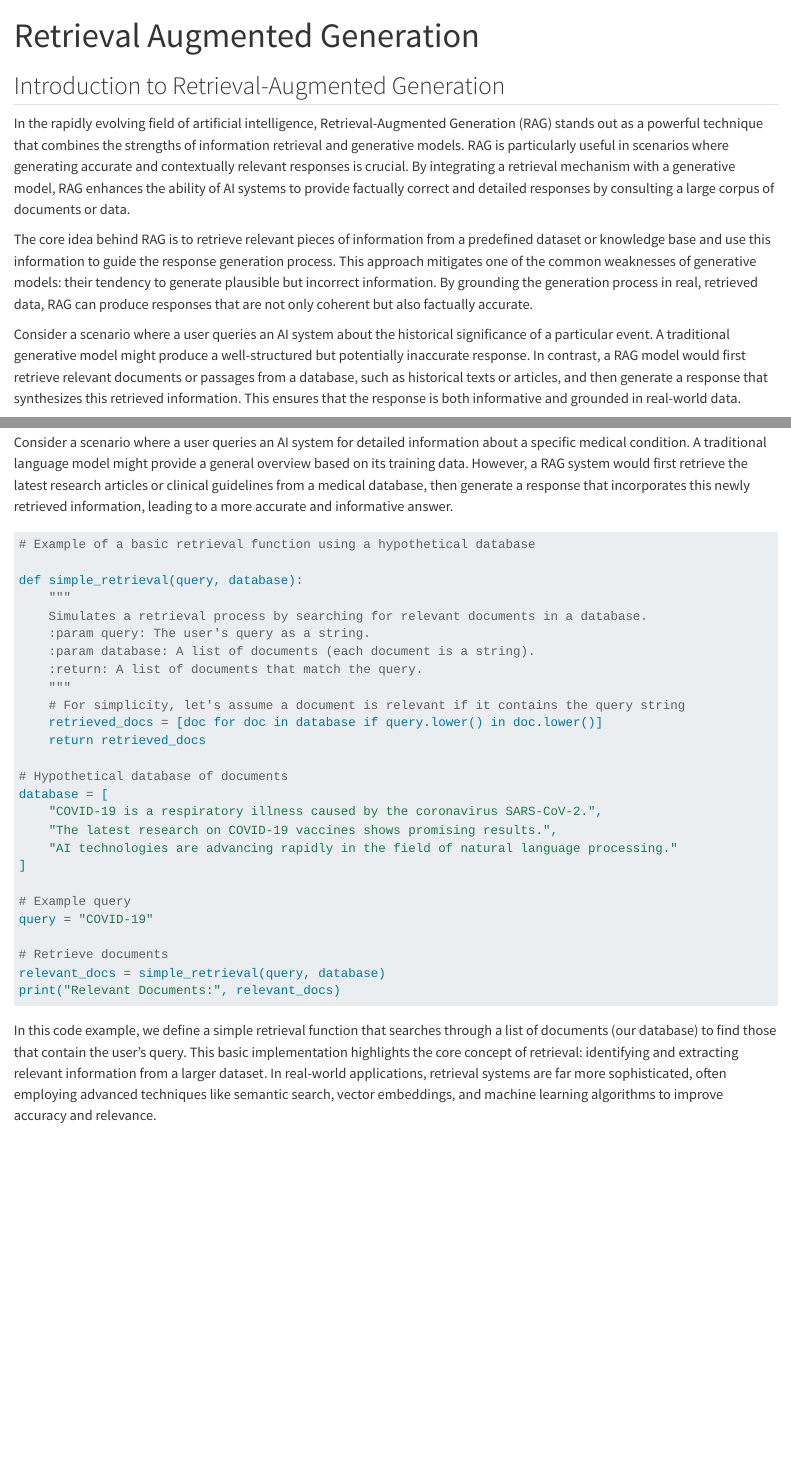
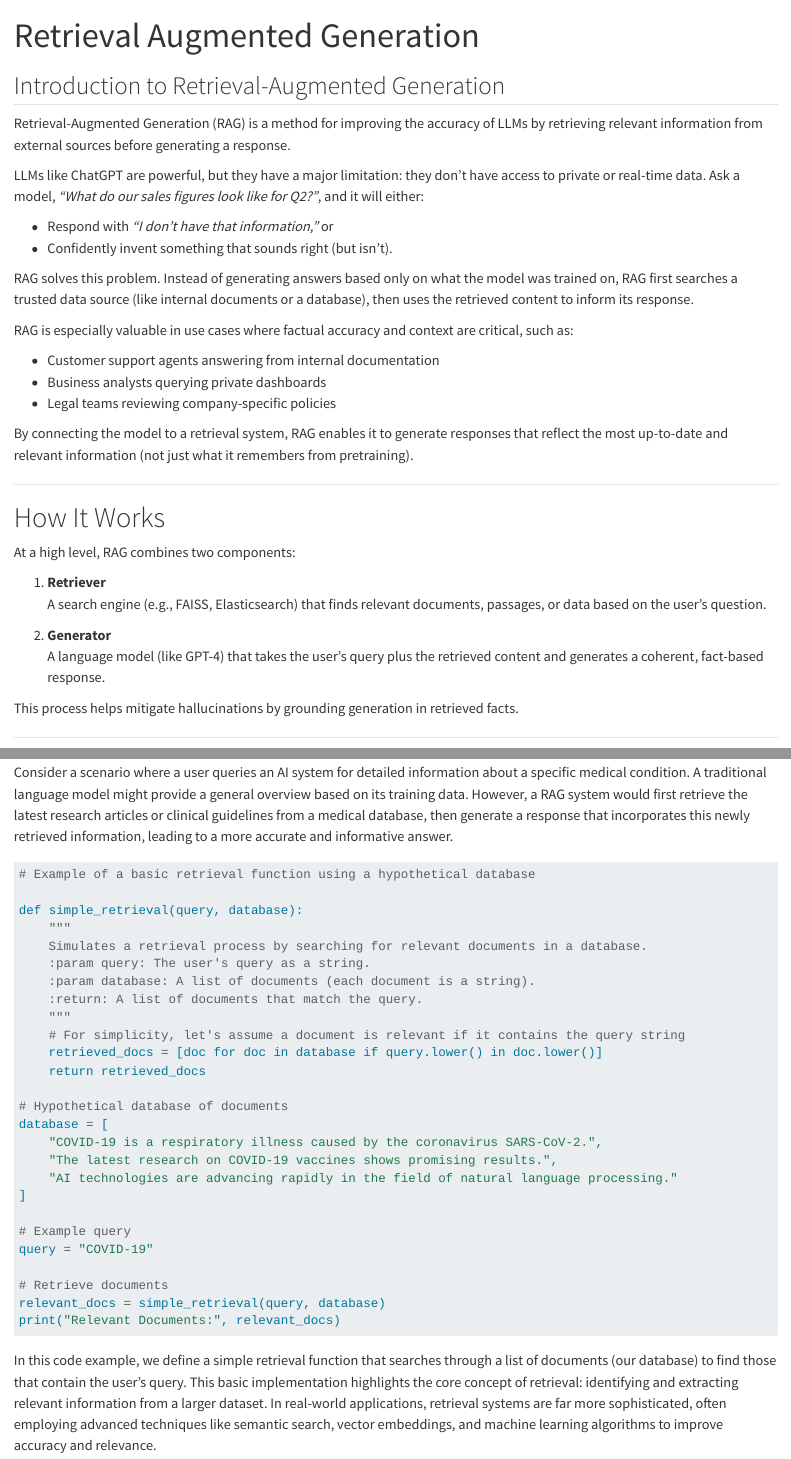
Before and after one commit to byu-strategy/ai-solutions, a Quarto document (05-retrieval-augmented-generation.qmd): the page in a window 1100 px wide, from its top, and a second part further down, joined at a grey line. Rendered offline with R 4.5, knitr and Pandoc in place of Quarto, with nearby package versions; long lines of code are wrapped.

Commit message:
Updates for ch5

````diff
--- a/05-retrieval-augmented-generation.qmd
+++ b/05-retrieval-augmented-generation.qmd
@@ -5,11 +5,40 @@ format: html
 
 ## Introduction to Retrieval-Augmented Generation
 
-In the rapidly evolving field of artificial intelligence, Retrieval-Augmented Generation (RAG) stands out as a powerful technique that combines the strengths of information retrieval and generative models. RAG is particularly useful in scenarios where generating accurate and contextually relevant responses is crucial. By integrating a retrieval mechanism with a generative model, RAG enhances the ability of AI systems to provide factually correct and detailed responses by consulting a large corpus of documents or data.
+Retrieval-Augmented Generation (RAG) is a method for improving the accuracy of LLMs by retrieving relevant information from external sources before generating a response.
 
-The core idea behind RAG is to retrieve relevant pieces of information from a predefined dataset or knowledge base and use this information to guide the response generation process. This approach mitigates one of the common weaknesses of generative models: their tendency to generate plausible but incorrect information. By grounding the generation process in real, retrieved data, RAG can produce responses that are not only coherent but also factually accurate.
+LLMs like ChatGPT are powerful, but they have a major limitation: they don’t have access to private or real-time data. Ask a model, *“What do our sales figures look like for Q2?”*, and it will either:
 
-Consider a scenario where a user queries an AI system about the historical significance of a particular event. A traditional generative model might produce a well-structured but potentially inaccurate response. In contrast, a RAG model would first retrieve relevant documents or passages from a database, such as historical texts or articles, and then generate a response that synthesizes this retrieved information. This ensures that the response is both informative and grounded in real-world data.
+- Respond with *“I don’t have that information,”* or
+- Confidently invent something that sounds right (but isn’t).
+
+
+RAG solves this problem. Instead of generating answers based only on what the model was trained on, RAG first searches a trusted data source (like internal documents or a database), then uses the retrieved content to inform its response.
+
+RAG is especially valuable in use cases where factual accuracy and context are critical, such as:
+
+- Customer support agents answering from internal documentation
+- Business analysts querying private dashboards
+- Legal teams reviewing company-specific policies
+
+By connecting the model to a retrieval system, RAG enables it to generate responses that reflect the most up-to-date and relevant information (not just what it remembers from pretraining).
+
+---
+
+# How It Works
+
+At a high level, RAG combines two components:
+
+1. **Retriever**
+   A search engine (e.g., FAISS, Elasticsearch) that finds relevant documents, passages, or data based on the user’s question.
+
+2. **Generator**
+   A language model (like GPT-4) that takes the user’s query plus the retrieved content and generates a coherent, fact-based response.
+
+This process helps mitigate hallucinations by grounding generation in retrieved facts.
+
+---
+
 
 ```{python}
 # Let's illustrate a simple RAG-like process using Python.
@@ -60,6 +89,7 @@ The retrieval component in RAG systems acts as a bridge between the static knowl
 Consider a scenario where a user queries an AI system for detailed information about a specific medical condition. A traditional language model might provide a general overview based on its training data. However, a RAG system would first retrieve the latest research articles or clinical guidelines from a medical database, then generate a response that incorporates this newly retrieved information, leading to a more accurate and informative answer.
 
 ```{python}
+#| eval: false
 # Example of a basic retrieval function using a hypothetical database
 
 def simple_retrieval(query, database):
````
Also changed, not shown: 05-retrieval-augmented-generation.qmd (10 more changed lines).
